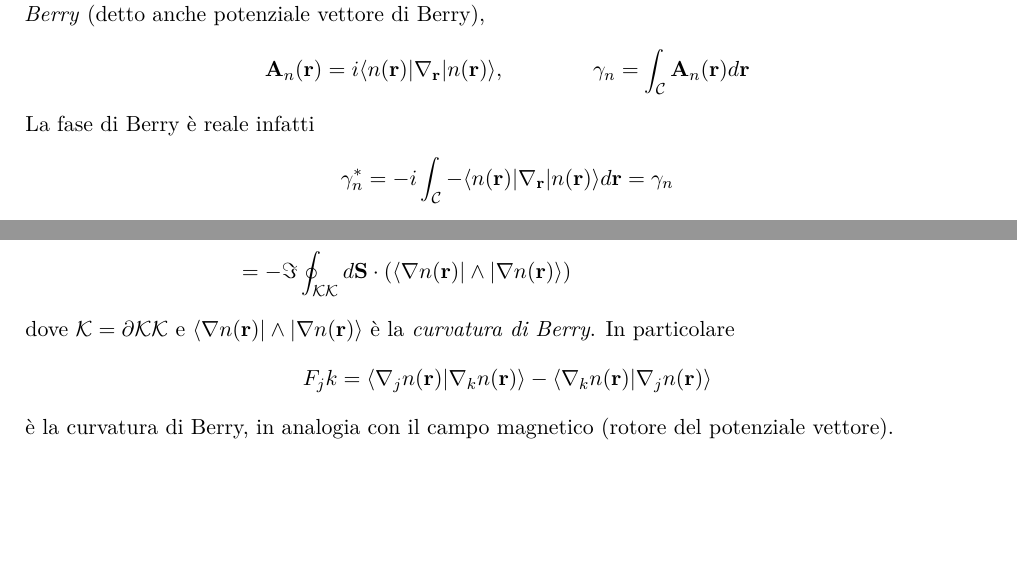
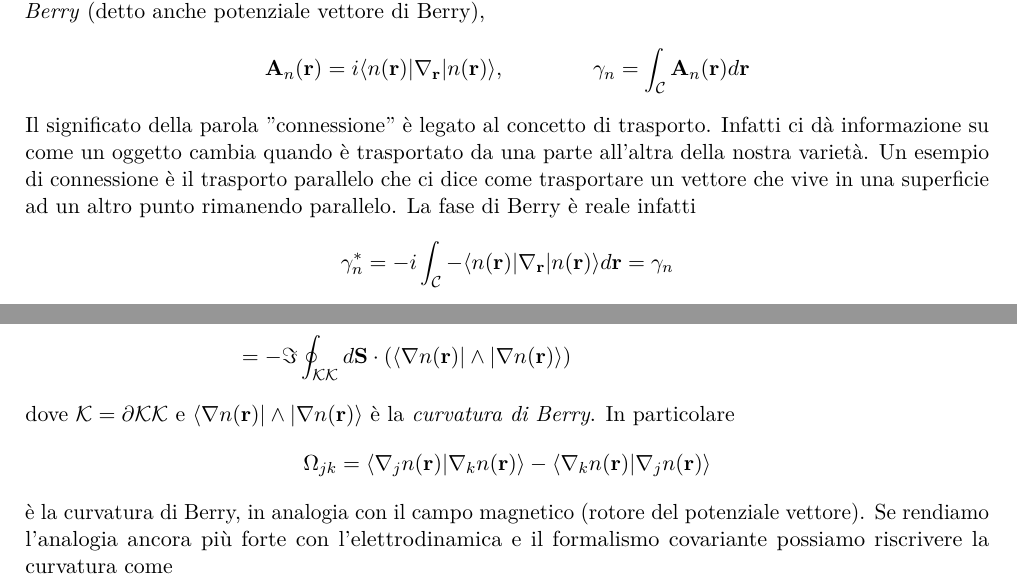
Before and after one commit to RobertoMenta/Topology-CMP, a LaTeX document (topology.tex): two parts of pages 2 and 3 of 3, joined at a grey line, cut so that both start at the same text, the shorter picture padded with empty space. Compiled offline with pdfLaTeX.

Commit message:
Update topology.tex

```diff
--- a/topology.tex
+++ b/topology.tex
@@ -79,6 +79,7 @@ In analogia con il trasporto elettrico in un campo elettromagnetico possiamo def
 \[
 \vec{A}_n(\vec{r}) = i \langle n(\vec{r}) \vert \nabla_{\vec{r}} \vert n(\vec{r})\rangle, \ \ \ \ \ \ \ \ \ \ \ \ \gamma_n = \int_{\mathcal{C}} \vec{A}_n(\vec{r}) d\vec{r}
 \]
+Il significato della parola ''connessione" è legato al concetto di trasporto. Infatti ci dà informazione su come un oggetto cambia quando è trasportato da una parte all'altra della nostra varietà. Un esempio di connessione è il trasporto parallelo che ci dice come trasportare un vettore che vive in una superficie ad un altro punto rimanendo parallelo.
 La fase di Berry è reale infatti
 \[
 \gamma_n^* = -i \int_{\mathcal{C}} -  \langle n(\vec{r}) \vert \nabla_{\vec{r}} \vert n(\vec{r})\rangle d\vec{r} = \gamma_n
@@ -120,7 +121,8 @@ In quest'ultimo caso possiamo utilizzare il teorema di Stokes :
 \]
 dove $\mathcal{K} = \partial \mathcal{KK}$ e $\langle \nabla n(\vec{r}) \vert \wedge \vert \nabla n(\vec{r})\rangle$ è la \emph{curvatura di Berry}. In particolare
 \[
-F_jk = \langle \nabla_j n(\vec{r}) \vert \nabla_k n(\vec{r})\rangle - \langle \nabla_k n(\vec{r}) \vert \nabla_j n(\vec{r})\rangle
+\Omega_{jk} = \langle \nabla_j n(\vec{r}) \vert \nabla_k n(\vec{r})\rangle - \langle \nabla_k n(\vec{r}) \vert \nabla_j n(\vec{r})\rangle
 \]
-è la curvatura di Berry, in analogia con il campo magnetico (rotore del potenziale vettore).
+è la curvatura di Berry, in analogia con il campo magnetico (rotore del potenziale vettore). Se rendiamo l'analogia ancora più forte con l'elettrodinamica e il formalismo covariante possiamo riscrivere la curvatura come
+
 \end{document}
```
